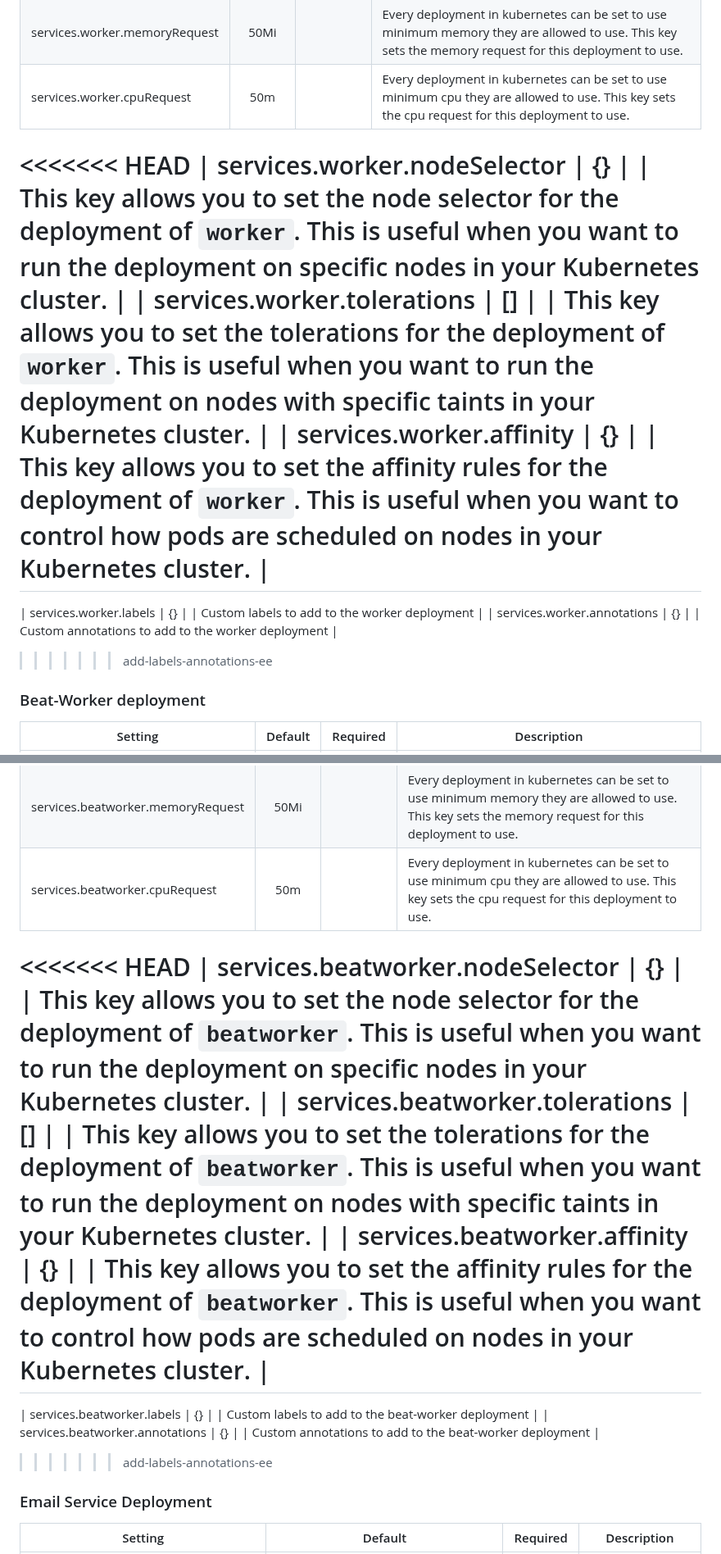
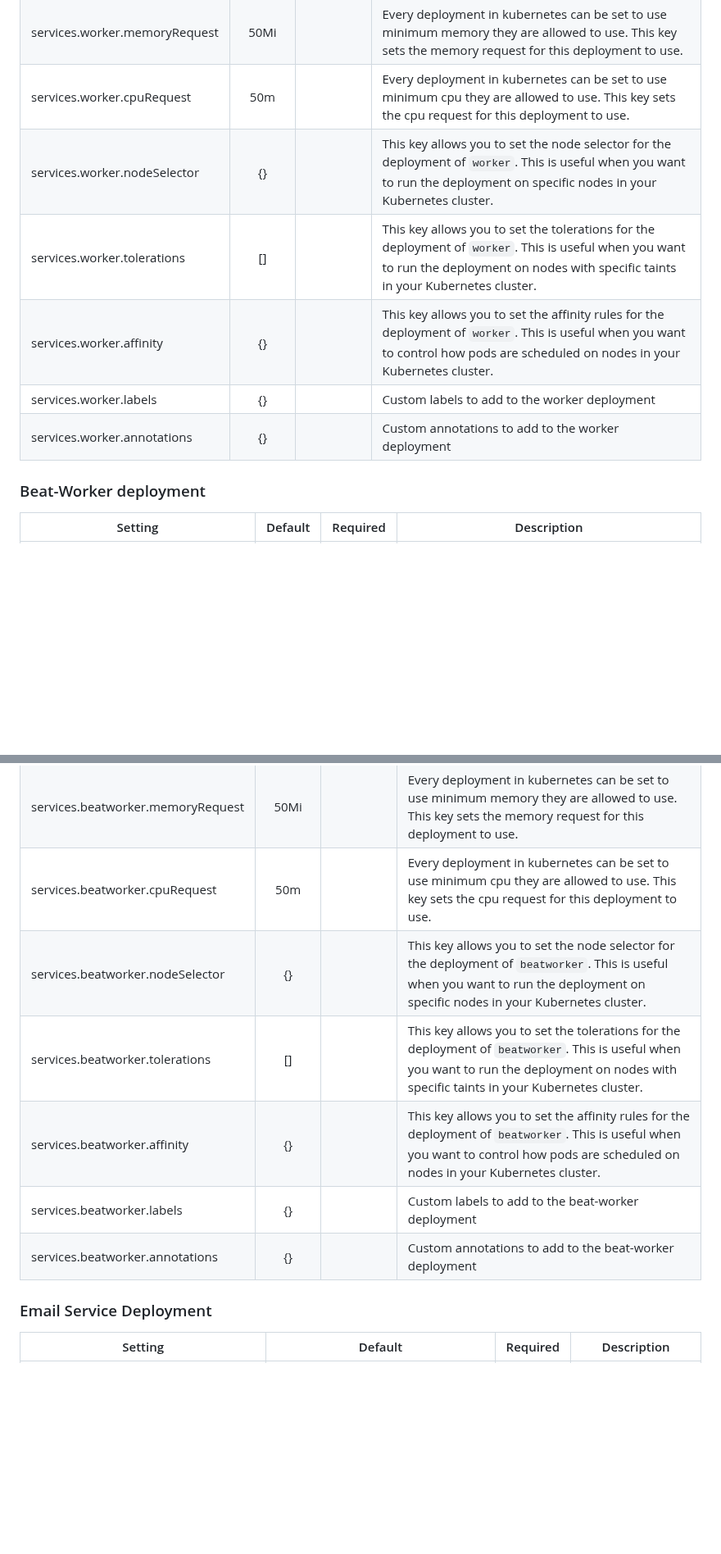
Before and after one commit to makeplane/helm-charts, a Markdown page: charts/plane-enterprise/README.md, 2 parts joined by grey strips. Shown at 82% size. Drawn GitHub-style; blank space fills up the shorter version.

```diff
--- a/charts/plane-enterprise/README.md
+++ b/charts/plane-enterprise/README.md
@@ -370,14 +349,11 @@
 | services.worker.cpuLimit | 500m |  | Every deployment in kubernetes can be set to use maximum cpu they are allowed to use. This key sets the cpu limit for this deployment to use.|
 | services.worker.memoryRequest | 50Mi |  | Every deployment in kubernetes can be set to use minimum memory they are allowed to use. This key sets the memory request for this deployment to use.|
 | services.worker.cpuRequest | 50m |  | Every deployment in kubernetes can be set to use minimum cpu they are allowed to use. This key sets the cpu request for this deployment to use.|
-<<<<<<< HEAD
 | services.worker.nodeSelector | {} |  | This key allows you to set the node selector for the deployment of `worker`. This is useful when you want to run the deployment on specific nodes in your Kubernetes cluster. |
 | services.worker.tolerations | [] |  | This key allows you to set the tolerations for the deployment of `worker`. This is useful when you want to run the deployment on nodes with specific taints in your Kubernetes cluster. |
 | services.worker.affinity | {} |  | This key allows you to set the affinity rules for the deployment of `worker`. This is useful when you want to control how pods are scheduled on nodes in your Kubernetes cluster. |
-=======
 | services.worker.labels | {} |  | Custom labels to add to the worker deployment |
 | services.worker.annotations | {} |  | Custom annotations to add to the worker deployment |
->>>>>>> add-labels-annotations-ee
 
 ### Beat-Worker deployment
 
@@ -388,14 +364,11 @@
 | services.beatworker.cpuLimit | 500m |  | Every deployment in kubernetes can be set to use maximum cpu they are allowed to use. This key sets the cpu limit for this deployment to use.|
 | services.beatworker.memoryRequest | 50Mi |  | Every deployment in kubernetes can be set to use minimum memory they are allowed to use. This key sets the memory request for this deployment to use.|
 | services.beatworker.cpuRequest | 50m |  | Every deployment in kubernetes can be set to use minimum cpu they are allowed to use. This key sets the cpu request for this deployment to use.|
-<<<<<<< HEAD
 | services.beatworker.nodeSelector | {} |  | This key allows you to set the node selector for the deployment of `beatworker`. This is useful when you want to run the deployment on specific nodes in your Kubernetes cluster. |
 | services.beatworker.tolerations | [] |  | This key allows you to set the tolerations for the deployment of `beatworker`. This is useful when you want to run the deployment on nodes with specific taints in your Kubernetes cluster. |
 | services.beatworker.affinity | {} |  | This key allows you to set the affinity rules for the deployment of `beatworker`. This is useful when you want to control how pods are scheduled on nodes in your Kubernetes cluster. |
-=======
 | services.beatworker.labels | {} |  | Custom labels to add to the beat-worker deployment |
 | services.beatworker.annotations | {} |  | Custom annotations to add to the beat-worker deployment |
->>>>>>> add-labels-annotations-ee
 
 ### Email Service Deployment
 
```
Also changed, not shown: other parts of charts/plane-enterprise/README.md (+0 -33 lines).
